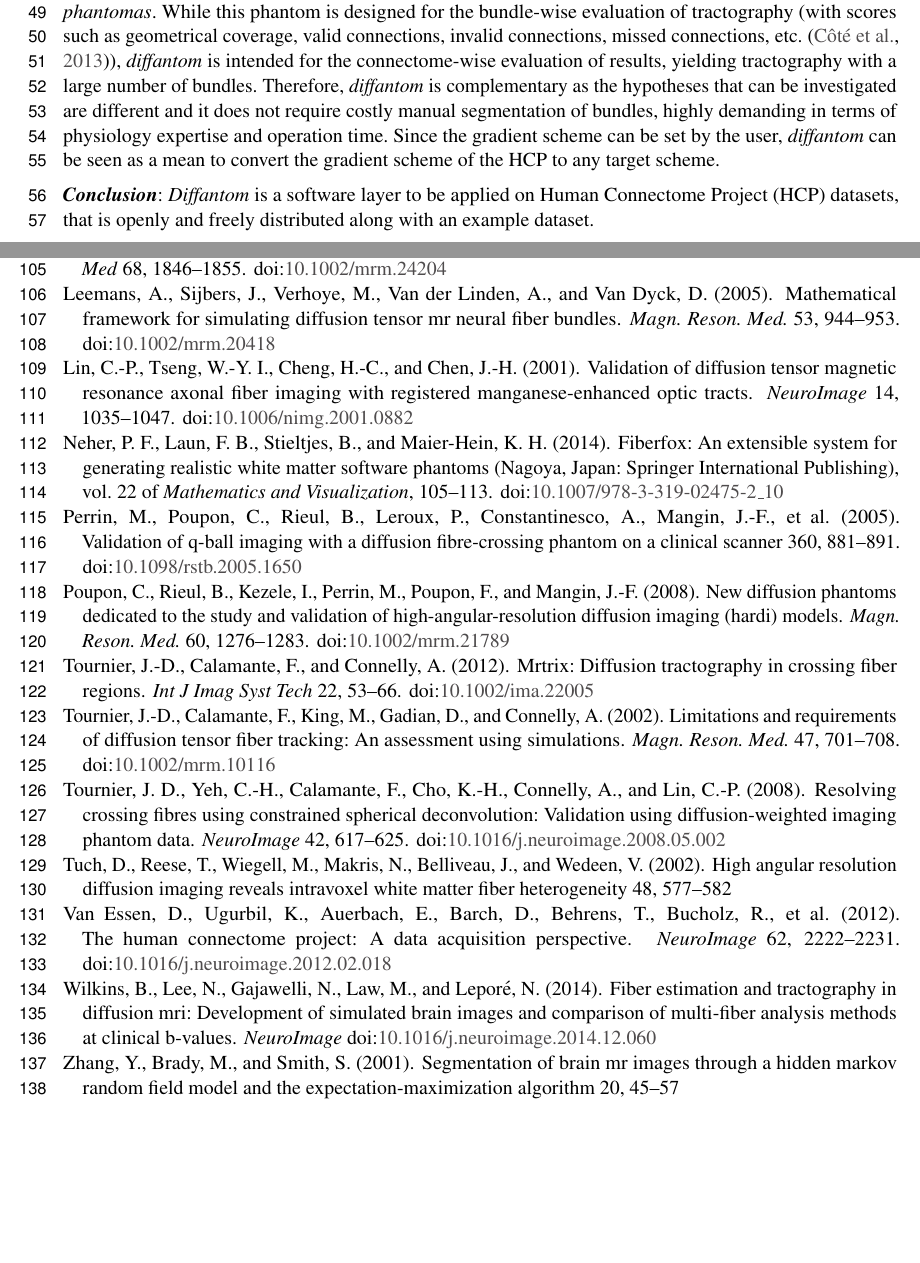
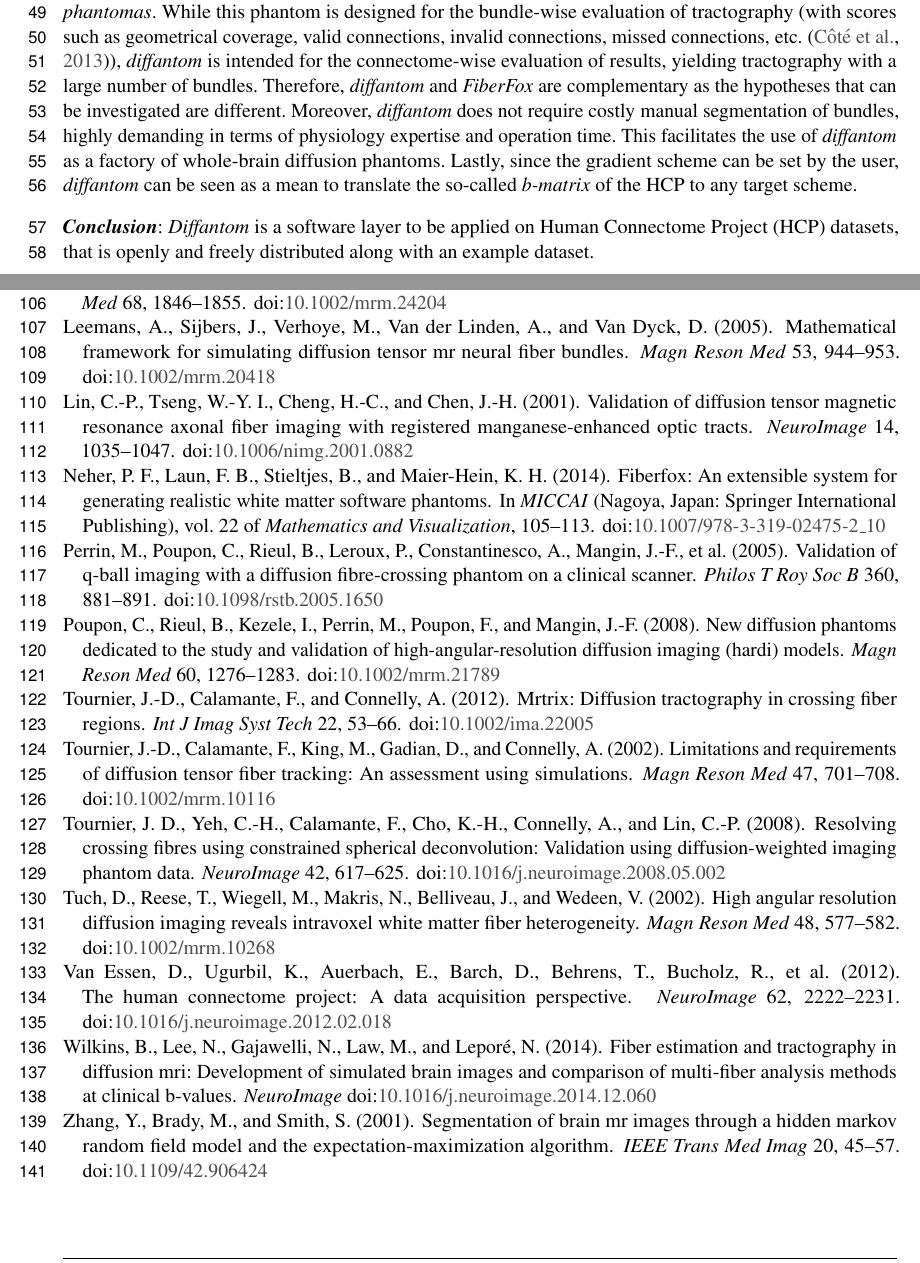
Before and after one commit to oesteban/diffantom, a LaTeX document (paper/main.tex, which reads paper/Remote.bib): two parts of pages 2 and 4 of 5, joined at a grey line, cut so that both start at the same text, the shorter picture padded with empty space. Compiled offline with pdfLaTeX.

Commit message:
fix references

```diff
--- a/paper/Remote.bib
+++ b/paper/Remote.bib
@@ -94,7 +94,7 @@
 	author = {Fieremans, Els and De Deene, Yves and Delputte, Steven and Özdemir, Mahir S. and D’Asseler, Yves and Vlassenbroeck, Jelle and Deblaere, Karel and Achten, Eric and Lemahieu, Ignace},
 	doi = {10.1016/j.jmr.2007.10.014},
 	issn = {1090-7807},
-	journal = {Journal of Magnetic Resonance},
+	journal = {J Magn Reson},
 	number = 2,
 	pages = {189-199},
 	title = {Simulation and experimental verification of the diffusion in an anisotropic fiber phantom},
@@ -108,7 +108,7 @@
 	copyright = {© 2005 The Royal Society},
 	doi = {10.1098/rstb.2005.1650},
 	issn = {0962-8436, 1471-2970},
-	language = {en},
+	journal = {Philos T Roy Soc B},
 	number = 1457,
 	pages = {881-891},
 	title = {Validation of q-ball imaging with a diffusion fibre-crossing phantom on a clinical scanner},
@@ -228,6 +229,8 @@
 
 @article{tuch_high_2002,
 	author = {Tuch, David and Reese, Timothy and Wiegell, Mette and Makris, Nikos and Belliveau, John and Wedeen, Van},
+	doi = {10.1002/mrm.10268},
+	journal = {Magn Reson Med},
 	number = 4,
 	pages = {577-582},
 	title = {High angular resolution diffusion imaging reveals intravoxel white matter fiber heterogeneity},
@@ -280,6 +283,9 @@
 
 @article{zhang_segmentation_2001,
 	author = {Zhang, Y. and Brady, M. and Smith, S.},
+	doi = {10.1109/42.906424},
+	issn = {0278-0062},
+	journal = {IEEE Trans Med Imag},
 	number = 1,
 	pages = {45-57},
 	title = {Segmentation of brain MR images through a hidden Markov random field model and the expectation-maximization algorithm},
--- a/paper/main.tex
+++ b/paper/main.tex
@@ -141,11 +141,12 @@ While this phantom is designed for the bundle-wise evaluation of tractography (w
   valid connections, invalid connections, missed connections, etc. \citep{cote_tractometer_2013}),
   \emph{diffantom} is intended for the connectome-wise evaluation of results, yielding tractography with
   a large number of bundles.
-Therefore, \emph{diffantom} is complementary as the hypotheses that can be investigated are different and
-  it does not require costly manual segmentation of bundles, highly demanding in terms of physiology expertise
-  and operation time.
-Since the gradient scheme can be set by the user, \emph{diffantom} can be seen as a mean to convert the gradient
-  scheme of the \gls*{hcp} to any target scheme.
+Therefore, \emph{diffantom} and \emph{FiberFox} are complementary as the hypotheses that can be investigated are different.
+Moreover, \emph{diffantom} does not require costly manual segmentation of bundles, highly demanding in terms of physiology
+  expertise and operation time.
+This facilitates the use of \emph{diffantom} as a factory of whole-brain diffusion phantoms.
+Lastly, since the gradient scheme can be set by the user, \emph{diffantom} can be seen as a mean to translate the so-called
+  \emph{b-matrix} of the \gls*{hcp} to any target scheme.
 
 \noindent\textbf{\textit{Conclusion\textcolon}}\label{sec:conclusion} %
 \emph{Diffantom} is a software layer to be applied on \acrfull*{hcp} datasets, that is openly and freely distributed
```
Also changed, not shown: paper/Remote.bib (7 more changed lines).
